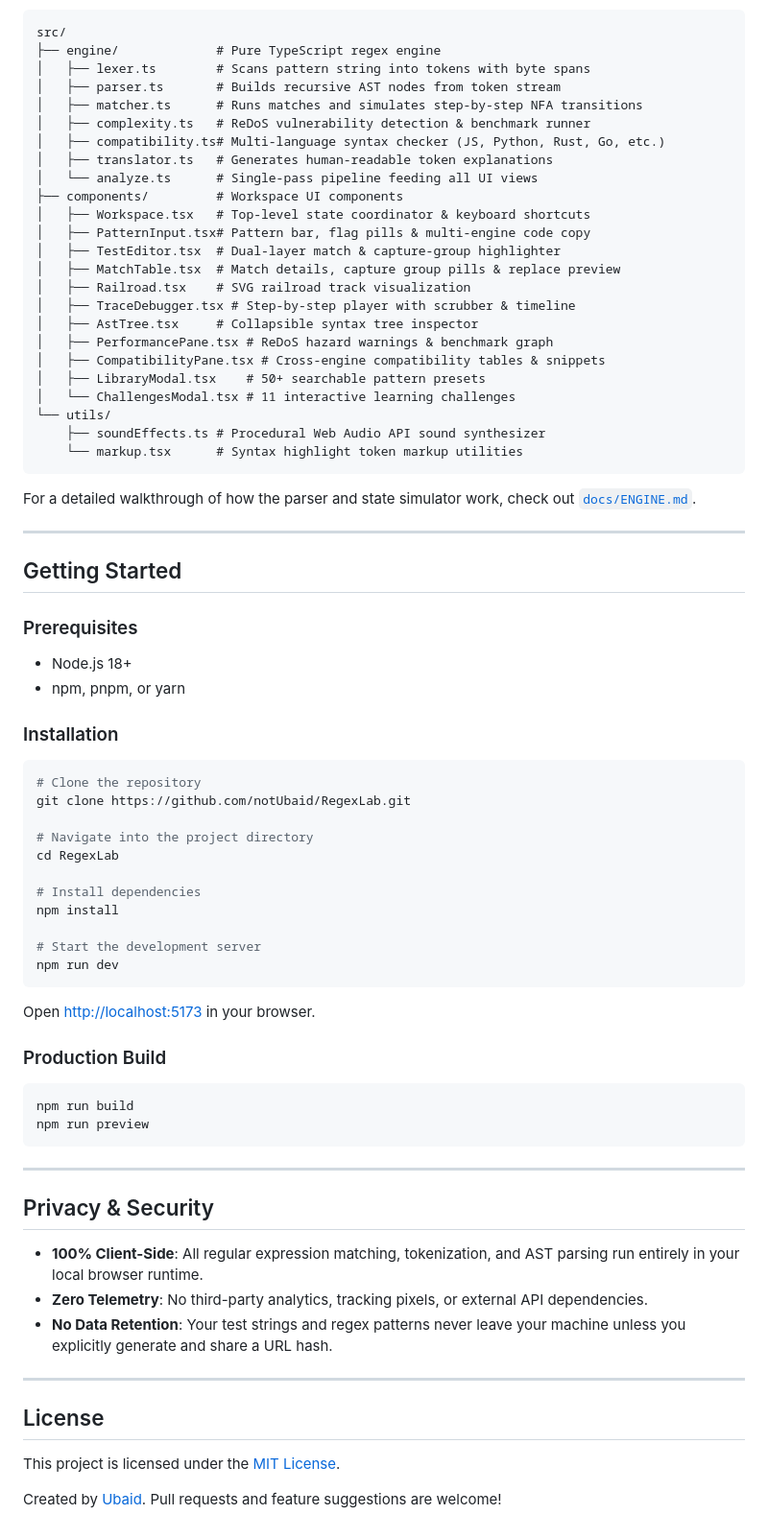
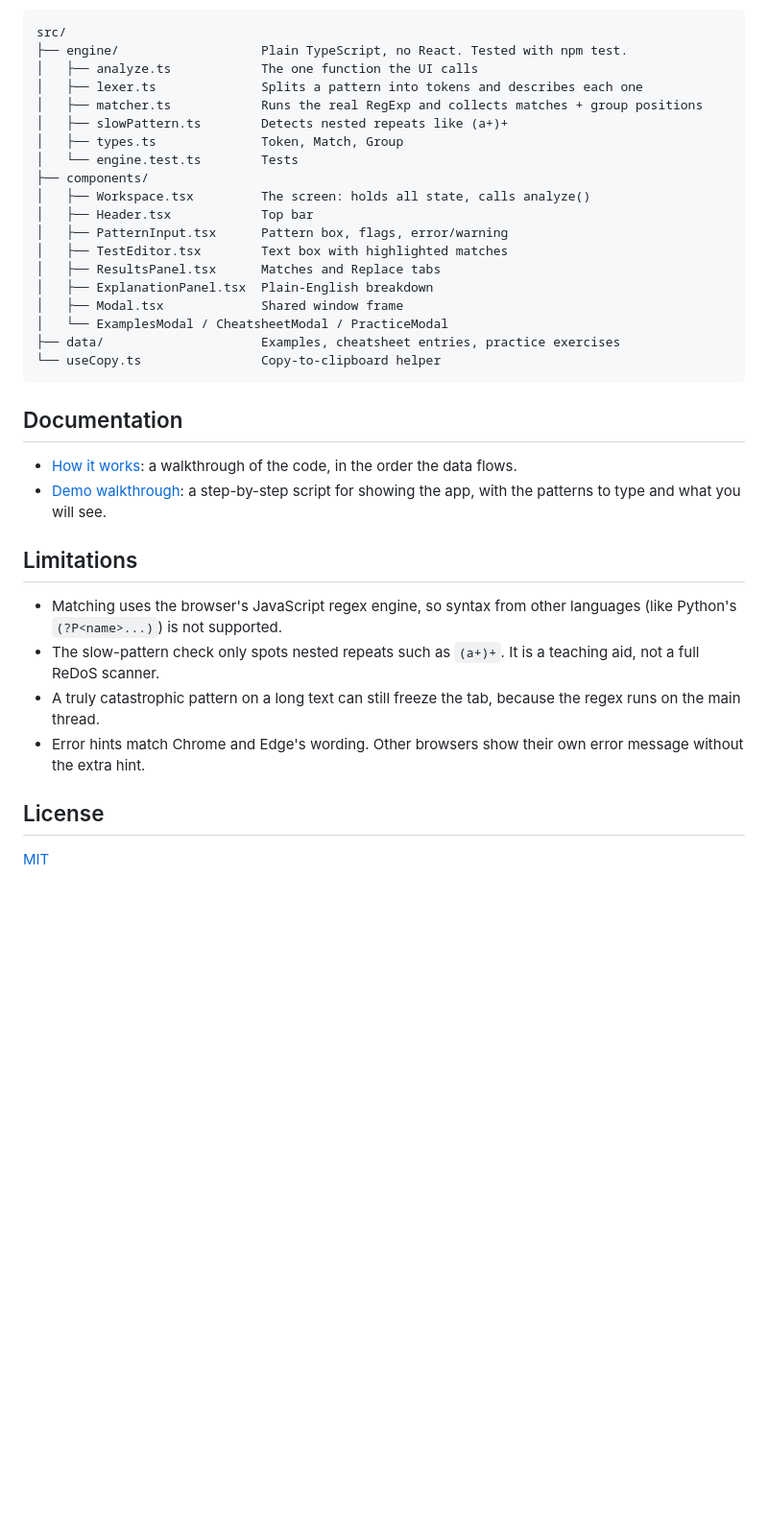
Before and after one commit to notUbaid/RegexLab, a Markdown page: README.md, the part around one of its changes. Shown at 96% size. GitHub-like rendering; blank space fills up the shorter version.

````diff
--- a/README.md
+++ b/README.md
@@ -51,79 +57,38 @@ The project separates parsing, simulation, and presentation into clean, self-con
 
 ```
 src/
-├── engine/             # Pure TypeScript regex engine
-│   ├── lexer.ts        # Scans pattern string into tokens with byte spans
-│   ├── parser.ts       # Builds recursive AST nodes from token stream
-│   ├── matcher.ts      # Runs matches and simulates step-by-step NFA transitions
-│   ├── complexity.ts   # ReDoS vulnerability detection & benchmark runner
-│   ├── compatibility.ts# Multi-language syntax checker (JS, Python, Rust, Go, etc.)
-│   ├── translator.ts   # Generates human-readable token explanations
-│   └── analyze.ts      # Single-pass pipeline feeding all UI views
-├── components/         # Workspace UI components
-│   ├── Workspace.tsx   # Top-level state coordinator & keyboard shortcuts
-│   ├── PatternInput.tsx# Pattern bar, flag pills & multi-engine code copy
-│   ├── TestEditor.tsx  # Dual-layer match & capture-group highlighter
-│   ├── MatchTable.tsx  # Match details, capture group pills & replace preview
-│   ├── Railroad.tsx    # SVG railroad track visualization
-│   ├── TraceDebugger.tsx # Step-by-step player with scrubber & timeline
-│   ├── AstTree.tsx     # Collapsible syntax tree inspector
-│   ├── PerformancePane.tsx # ReDoS hazard warnings & benchmark graph
-│   ├── CompatibilityPane.tsx # Cross-engine compatibility tables & snippets
-│   ├── LibraryModal.tsx    # 50+ searchable pattern presets
-│   └── ChallengesModal.tsx # 11 interactive learning challenges
-└── utils/
-    ├── soundEffects.ts # Procedural Web Audio API sound synthesizer
-    └── markup.tsx      # Syntax highlight token markup utilities
+├── engine/                   Plain TypeScript, no React. Tested with npm test.
+│   ├── analyze.ts            The one function the UI calls
+│   ├── lexer.ts              Splits a pattern into tokens and describes each one
+│   ├── matcher.ts            Runs the real RegExp and collects matches + group positions
+│   ├── slowPattern.ts        Detects nested repeats like (a+)+
+│   ├── types.ts              Token, Match, Group
+│   └── engine.test.ts        Tests
+├── components/
+│   ├── Workspace.tsx         The screen: holds all state, calls analyze()
+│   ├── Header.tsx            Top bar
+│   ├── PatternInput.tsx      Pattern box, flags, error/warning
+│   ├── TestEditor.tsx        Text box with highlighted matches
+│   ├── ResultsPanel.tsx      Matches and Replace tabs
+│   ├── ExplanationPanel.tsx  Plain-English breakdown
+│   ├── Modal.tsx             Shared window frame
+│   └── ExamplesModal / CheatsheetModal / PracticeModal
+├── data/                     Examples, cheatsheet entries, practice exercises
+└── useCopy.ts                Copy-to-clipboard helper
 ```
 
-For a detailed walkthrough of how the parser and state simulator work, check out [`docs/ENGINE.md`](docs/ENGINE.md).
+## Documentation
 
----
+- [How it works](docs/HOW-IT-WORKS.md): a walkthrough of the code, in the order the data flows.
+- [Demo walkthrough](docs/DEMO.md): a step-by-step script for showing the app, with the patterns to type and what you will see.
 
-## Getting Started
+## Limitations
 
-### Prerequisites
-
-- Node.js 18+
-- npm, pnpm, or yarn
-
-### Installation
-
-```bash
-# Clone the repository
-git clone https://github.com/notUbaid/RegexLab.git
-
-# Navigate into the project directory
-cd RegexLab
-
-# Install dependencies
-npm install
-
-# Start the development server
-npm run dev
-```
-
-Open [http://localhost:5173](http://localhost:5173) in your browser.
-
-### Production Build
-
-```bash
-npm run build
-npm run preview
-```
-
----
-
-## Privacy & Security
-
-- **100% Client-Side**: All regular expression matching, tokenization, and AST parsing run entirely in your local browser runtime.
-- **Zero Telemetry**: No third-party analytics, tracking pixels, or external API dependencies.
-- **No Data Retention**: Your test strings and regex patterns never leave your machine unless you explicitly generate and share a URL hash.
-
----
+- Matching uses the browser's JavaScript regex engine, so syntax from other languages (like Python's `(?P<name>...)`) is not supported.
+- The slow-pattern check only spots nested repeats such as `(a+)+`. It is a teaching aid, not a full ReDoS scanner.
+- A truly catastrophic pattern on a long text can still freeze the tab, because the regex runs on the main thread.
+- Error hints match Chrome and Edge's wording. Other browsers show their own error message without the extra hint.
 
 ## License
 
-This project is licensed under the [MIT License](LICENSE).
-
-Created by [Ubaid](https://github.com/notUbaid). Pull requests and feature suggestions are welcome!
+[MIT](LICENSE)
````
Also changed, not shown: other parts of README.md (+39 -33 lines), docs/DEMO.md (added, +218 -0 lines), docs/ENGINE.md (deleted, +0 -79 lines), docs/HOW-IT-WORKS.md (added, +162 -0 lines), public/preview.png (added), 1 other file.
